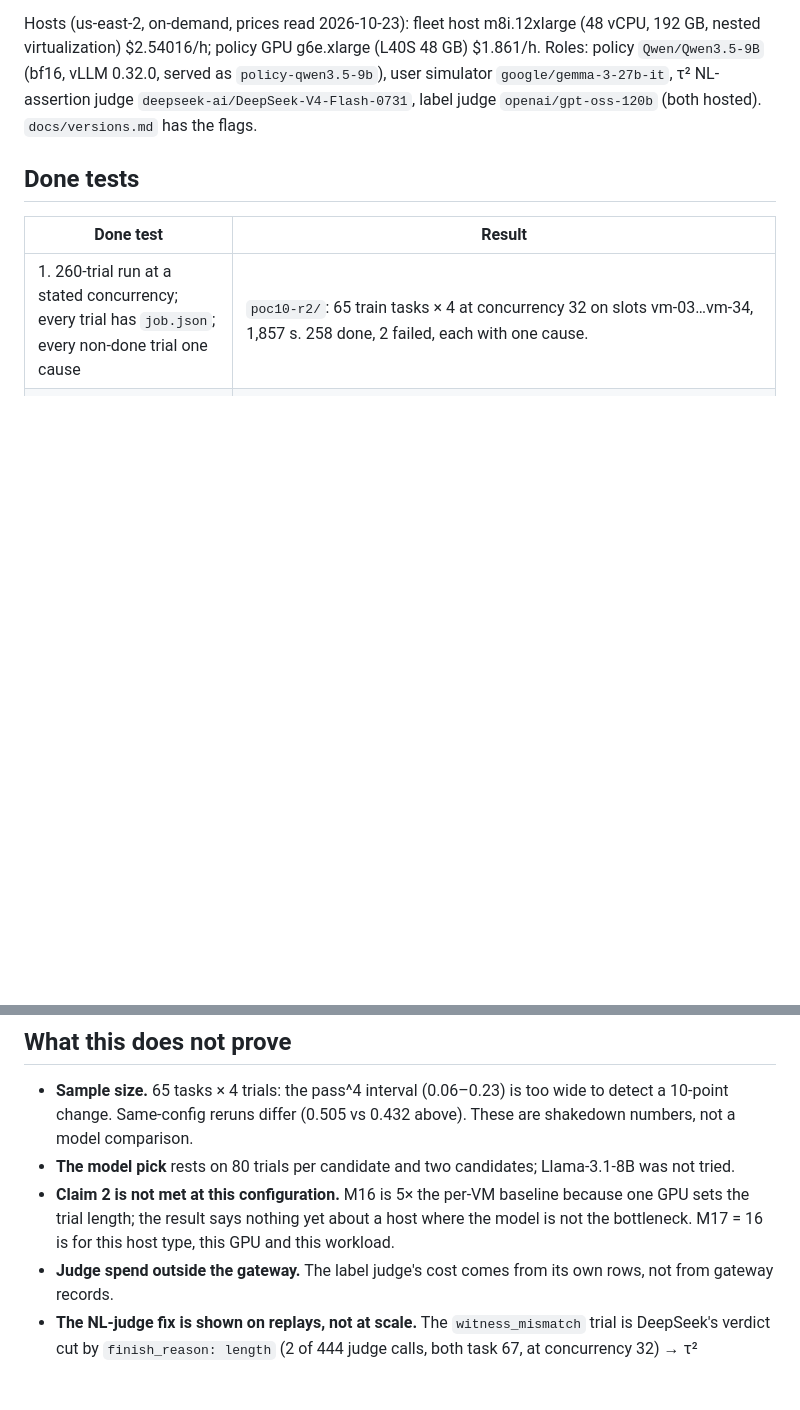
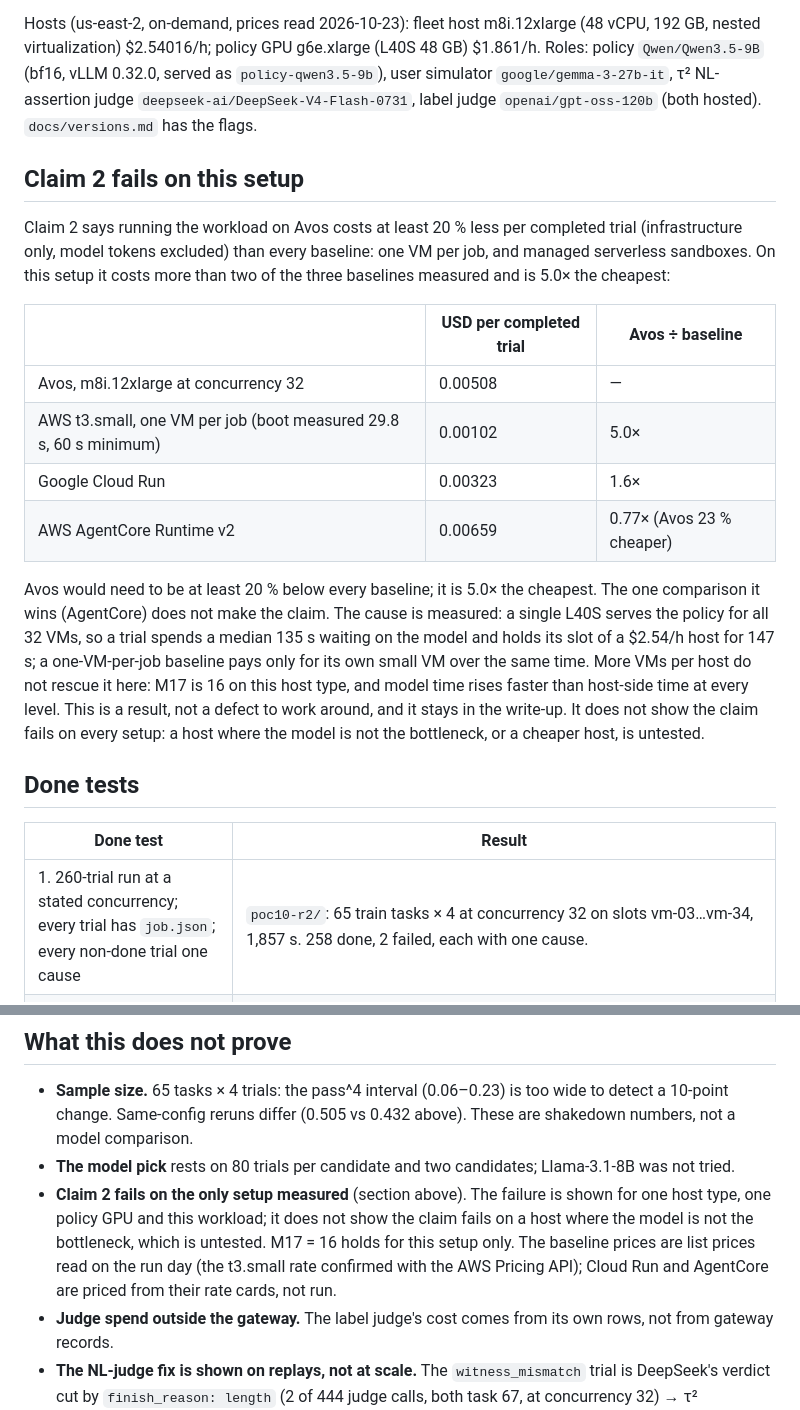
Before and after one commit to smahmudrahat/avos, a Markdown page: data/poc10/README.md, 2 parts joined by grey strips. GitHub-like rendering; blank space fills up the shorter version.

Commit message:
State that claim 2 fails on the POC 10 setup

```diff
--- a/data/poc10/README.md
+++ b/data/poc10/README.md
@@ -15,6 +15,27 @@ Hosts (us-east-2, on-demand, prices read 2026-10-23): fleet host m8i.12xlarge (4
 virtualization) $2.54016/h; policy GPU g6e.xlarge (L40S 48 GB) $1.861/h. Roles: policy `Qwen/Qwen3.5-9B` (bf16,
 vLLM 0.32.0, served as `policy-qwen3.5-9b`), user simulator `google/gemma-3-27b-it`, τ² NL-assertion judge
 `deepseek-ai/DeepSeek-V4-Flash-0731`, label judge `openai/gpt-oss-120b` (both hosted). `docs/versions.md` has the flags.
+
+## Claim 2 fails on this setup
+
+Claim 2 says running the workload on Avos costs at least 20 % less per completed trial (infrastructure only, model
+tokens excluded) than every baseline: one VM per job, and managed serverless sandboxes. On this setup it costs
+more than two of the three baselines measured and is 5.0× the cheapest:
+
+| | USD per completed trial | Avos ÷ baseline |
+|---|---|---|
+| Avos, m8i.12xlarge at concurrency 32 | 0.00508 | — |
+| AWS t3.small, one VM per job (boot measured 29.8 s, 60 s minimum) | 0.00102 | 5.0× |
+| Google Cloud Run | 0.00323 | 1.6× |
+| AWS AgentCore Runtime v2 | 0.00659 | 0.77× (Avos 23 % cheaper) |
+
+Avos would need to be at least 20 % below every baseline; it is 5.0× the cheapest. The one comparison it wins
+(AgentCore) does not make the claim. The cause is measured: a single L40S serves the policy for all 32 VMs, so a
+trial spends a median 135 s waiting on the model and holds its slot of a $2.54/h host for 147 s; a one-VM-per-job
+baseline pays only for its own small VM over the same time. More VMs per host do not rescue it here: M17 is 16 on
+this host type, and model time rises faster than host-side time at every level. This is a result, not a defect to
+work around, and it stays in the write-up. It does not show the claim fails on every setup: a host where the model
+is not the bottleneck, or a cheaper host, is untested.
 
 ## Done tests
 
@@ -87,9 +108,11 @@ simulations counted as passes in the first run; one rerun cannot separate the tw
 - **Sample size.** 65 tasks × 4 trials: the pass^4 interval (0.06–0.23) is too wide to detect a 10-point change.
   Same-config reruns differ (0.505 vs 0.432 above). These are shakedown numbers, not a model comparison.
 - **The model pick** rests on 80 trials per candidate and two candidates; Llama-3.1-8B was not tried.
-- **Claim 2 is not met at this configuration.** M16 is 5× the per-VM baseline because one GPU sets the trial
-  length; the result says nothing yet about a host where the model is not the bottleneck. M17 = 16 is for this
-  host type, this GPU and this workload.
+- **Claim 2 fails on the only setup measured** (section above). The failure is shown for one host type,
+  one policy GPU and this workload; it does not show the claim fails on a host where the model is not the
+  bottleneck, which is untested. M17 = 16 holds for this setup only. The baseline prices are list prices read on the
+  run day (the t3.small rate confirmed with the AWS Pricing API); Cloud Run and AgentCore are priced from their rate
+  cards, not run.
 - **Judge spend outside the gateway.** The label judge's cost comes from its own rows, not from gateway records.
 - **The NL-judge fix is shown on replays, not at scale.** The `witness_mismatch` trial is DeepSeek's verdict cut by
   `finish_reason: length` (2 of 444 judge calls, both task 67, at concurrency 32) → τ² `infrastructure_error`. After
```
